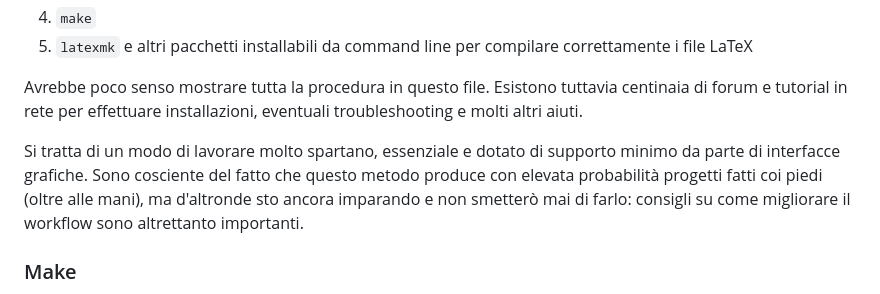
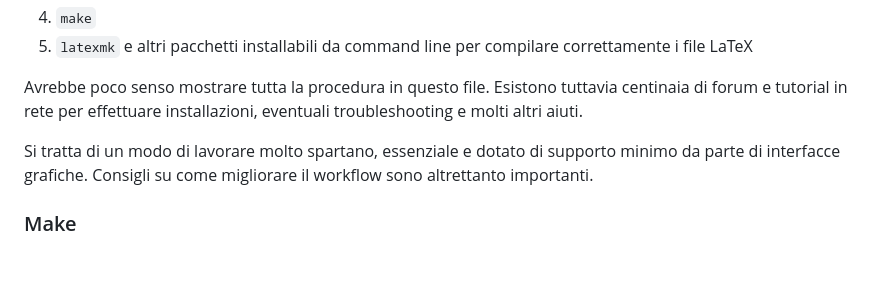
Before and after one commit to zenosaltt/phy, a Markdown page: README.md, the part around the change. Drawn GitHub-style; blank space fills up the shorter version.

```diff
--- a/README.md
+++ b/README.md
@@ -39,8 +39,7 @@ Se desideri un breve riassunto di cosa utilizzo per creare tutto questo, ecco l'
 
 Avrebbe poco senso mostrare tutta la procedura in questo file. Esistono tuttavia centinaia di forum e tutorial in rete per effettuare installazioni, eventuali troubleshooting e molti altri aiuti.
 
-Si tratta di un modo di lavorare molto spartano, essenziale e dotato di supporto minimo da parte di interfacce grafiche. Sono cosciente
-del fatto che questo metodo produce con elevata probabilità progetti fatti coi piedi (oltre alle mani), ma d'altronde sto ancora imparando e non smetterò mai di farlo: consigli su come migliorare il workflow sono altrettanto importanti.
+Si tratta di un modo di lavorare molto spartano, essenziale e dotato di supporto minimo da parte di interfacce grafiche. Consigli su come migliorare il workflow sono altrettanto importanti.
 
 ### Make
 Il progetto potrebbe contenere il Makefile impiegato per compilare il documento e mantenere le direcotry del progetto pulite. Se stai utilizzando il metodo di lavoro mostrato precedentemente, ecco come il Makefile può aiutarti dalla command line:
```
